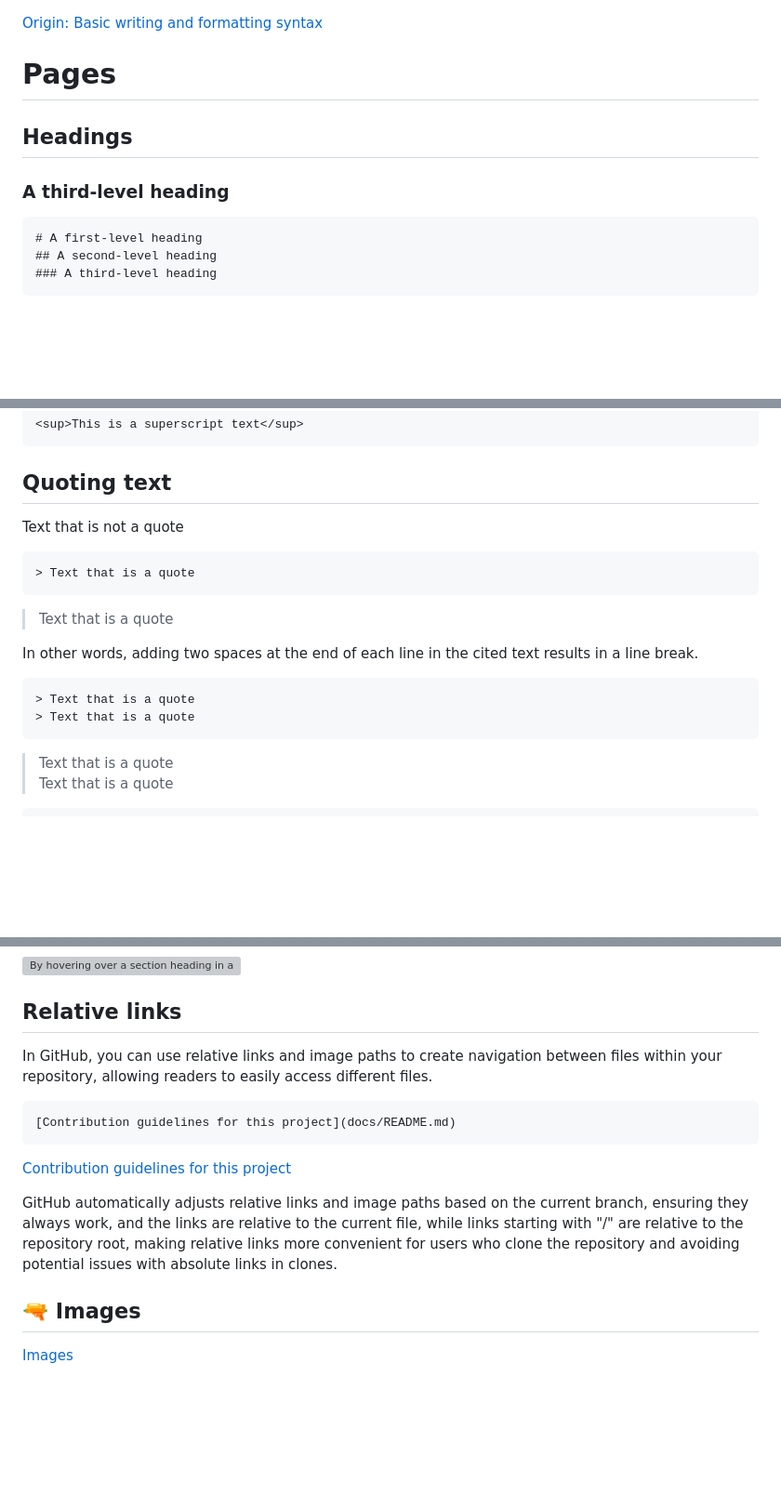
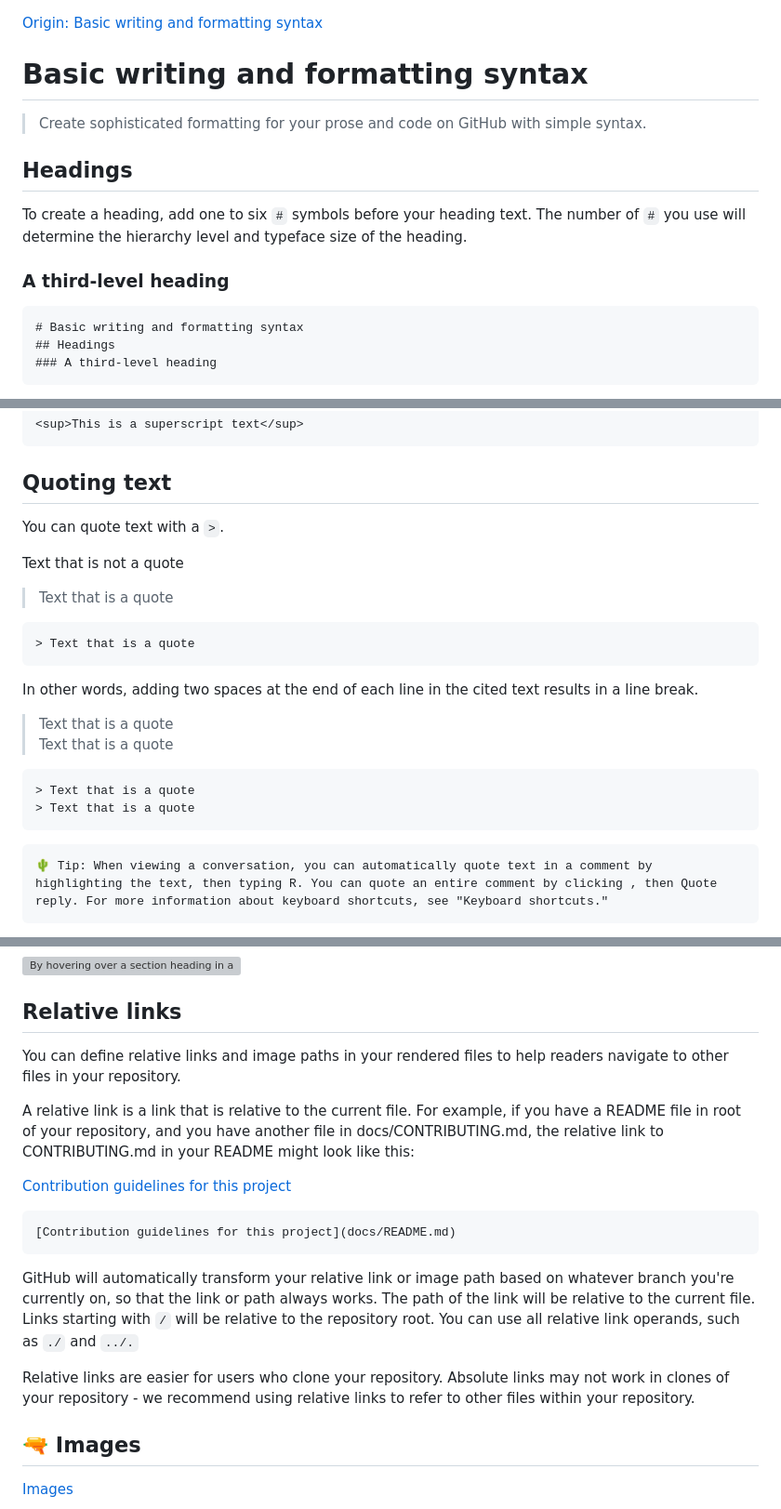
Before and after one commit to sogyeokdong9/Pages, a Markdown page: README.md, 3 parts joined by grey strips. Shown at 93% size. Drawn GitHub-style; blank space fills up the shorter version; grey boxes are pictures that could not be loaded.

````diff
--- a/README.md
+++ b/README.md
@@ -1,16 +1,19 @@
 [Origin: Basic writing and formatting syntax](https://docs.github.com/en/get-started/writing-on-github/getting-started-with-writing-and-formatting-on-github/basic-writing-and-formatting-syntax)
 
+# Basic writing and formatting syntax
 
-# Pages
+> Create sophisticated formatting for your prose and code on GitHub with simple syntax.
 
 
 ## Headings
 
+To create a heading, add one to six `#` symbols before your heading text. The number of `#` you use will determine the hierarchy level and typeface size of the heading.
+
 ### A third-level heading
 
 ```markdown
-# A first-level heading
-## A second-level heading
+# Basic writing and formatting syntax
+## Headings
 ### A third-level heading
 ```
 
@@ -89,21 +97,27 @@ When you use two or more headings, GitHub automatically generates a table of con
 
 ## Quoting text
 
+You can quote text with a `>`.
+
 Text that is not a quote
+
+> Text that is a quote
 
 ```markdown
 > Text that is a quote
 ```
 
+In other words, adding two spaces at the end of each line in the cited text results in a line break.
+
 > Text that is a quote
-
-In other words, adding two spaces at the end of each line in the cited text results in a line break.
+> Text that is a quote
 
 ```markdown
 > Text that is a quote
 > Text that is a quote
 ```
 
-> Text that is a quote
-> Text that is a quote
+```plain
+🌵 Tip: When viewing a conversation, you can automatically quote text in a comment by highlighting the text, then typing R. You can quote an entire comment by clicking , then Quote reply. For more information about keyboard shortcuts, see "Keyboard shortcuts."
+```
 
@@ -176,16 +213,18 @@ You can link directly to a section in a rendered file by hovering over the secti
 ## Relative links
 
-In GitHub, you can use relative links and image paths to create navigation between files within your repository, allowing readers to easily access different files.
+You can define relative links and image paths in your rendered files to help readers navigate to other files in your repository.
+
+A relative link is a link that is relative to the current file. For example, if you have a README file in root of your repository, and you have another file in docs/CONTRIBUTING.md, the relative link to CONTRIBUTING.md in your README might look like this:
+
+[Contribution guidelines for this project](docs/README.md)
 
 ```markdown
 [Contribution guidelines for this project](docs/README.md)
 ```
 
+GitHub will automatically transform your relative link or image path based on whatever branch you're currently on, so that the link or path always works. The path of the link will be relative to the current file. Links starting with `/` will be relative to the repository root. You can use all relative link operands, such as `./` and `../.`
 
-[Contribution guidelines for this project](docs/README.md)
-
-
-GitHub automatically adjusts relative links and image paths based on the current branch, ensuring they always work, and the links are relative to the current file, while links starting with "/" are relative to the repository root, making relative links more convenient for users who clone the repository and avoiding potential issues with absolute links in clones.
+Relative links are easier for users who clone your repository. Absolute links may not work in clones of your repository - we recommend using relative links to refer to other files within your repository.
 
 
 ## 🔫 Images
````
Also changed, not shown: other parts of README.md (+49 -21 lines).
